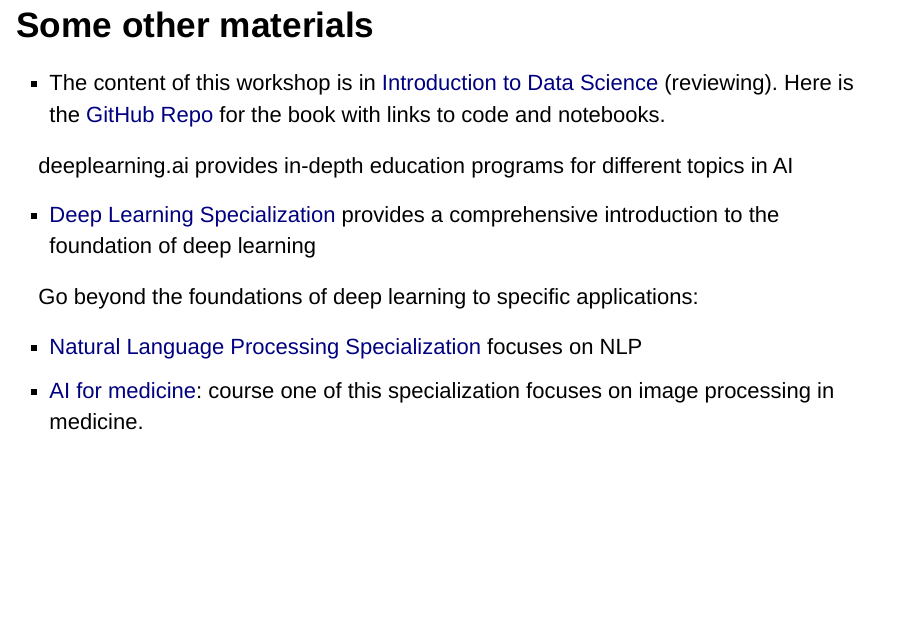
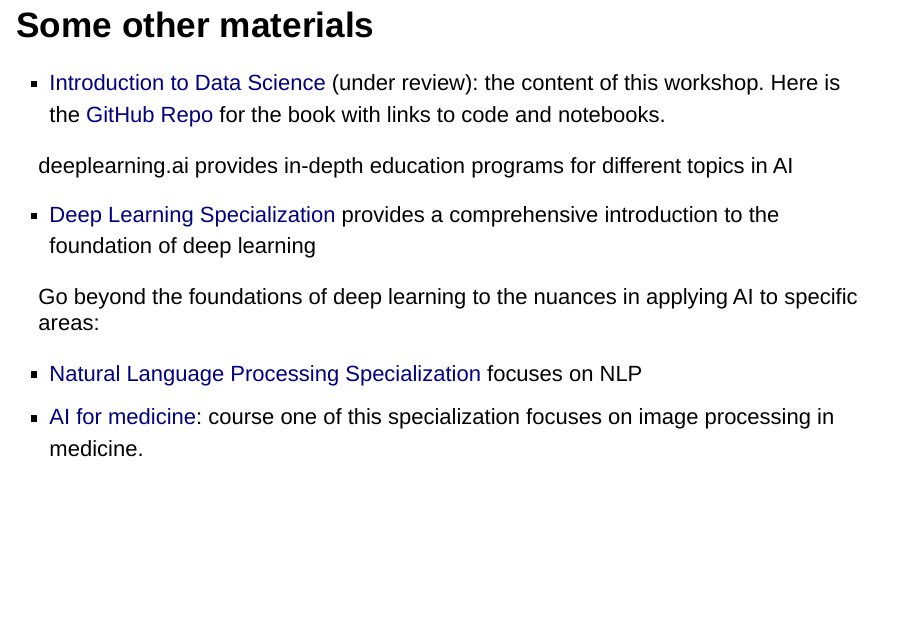
Before and after one commit to happyrabbit/SMI2021, an R Markdown document (slides/Introduction/Introduction.Rmd): page 4 of 4. The pictures show the output file slides/Introduction/Introduction.html that the author committed with the source, opened offline.

Commit message:
update course

```diff
--- a/slides/Introduction/Introduction.Rmd
+++ b/slides/Introduction/Introduction.Rmd
@@ -35,14 +35,14 @@
 
 # Some other materials
 
-- The content of this workshop is in [Introduction to Data Science](http://scientistcafe.com/IDS/) (reviewing).  Here is the [GitHub Repo](https://github.com/happyrabbit/IntroDataScience/blob/master/README.md) for the book with links to code and notebooks.
+- [Introduction to Data Science](http://scientistcafe.com/IDS/) (under review): the content of this workshop.  Here is the [GitHub Repo](https://github.com/happyrabbit/IntroDataScience/blob/master/README.md) for the book with links to code and notebooks.
 
 
 deeplearning.ai provides in-depth education programs for different topics in AI
 
 - [Deep Learning Specialization](https://www.deeplearning.ai/program/deep-learning-specialization/) provides a comprehensive introduction to the foundation of deep learning
 
-Go beyond the foundations of deep learning to specific applications:
+Go beyond the foundations of deep learning to the nuances in applying AI to specific areas:
 
 - [Natural Language Processing Specialization](https://www.deeplearning.ai/program/natural-language-processing-specialization/) focuses on NLP
 - [AI for medicine](https://www.coursera.org/specializations/ai-for-medicine): course one of this specialization focuses on image processing in medicine.
```
Also changed, not shown: index.html, slides/Introduction/Introduction.html.
